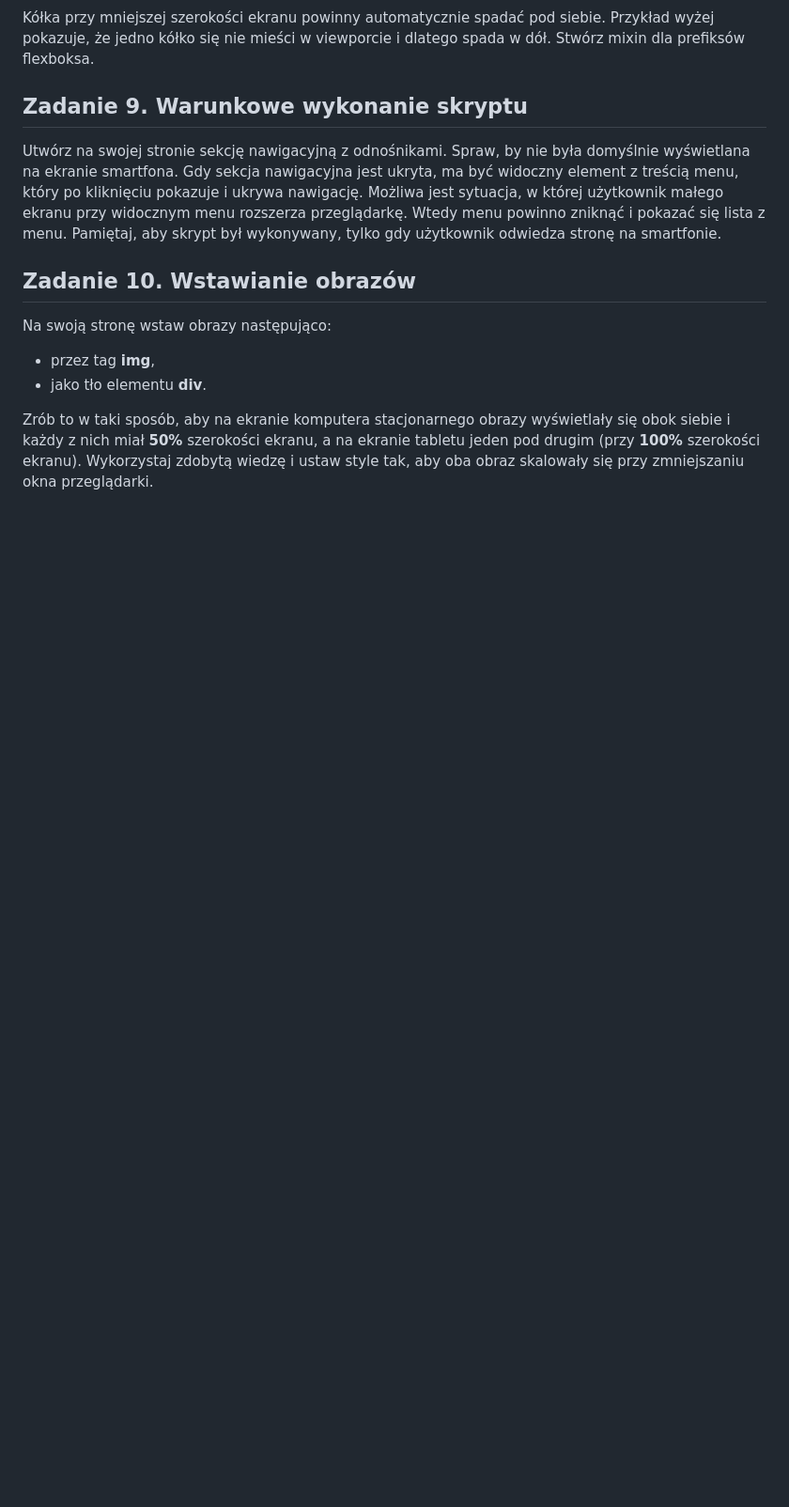
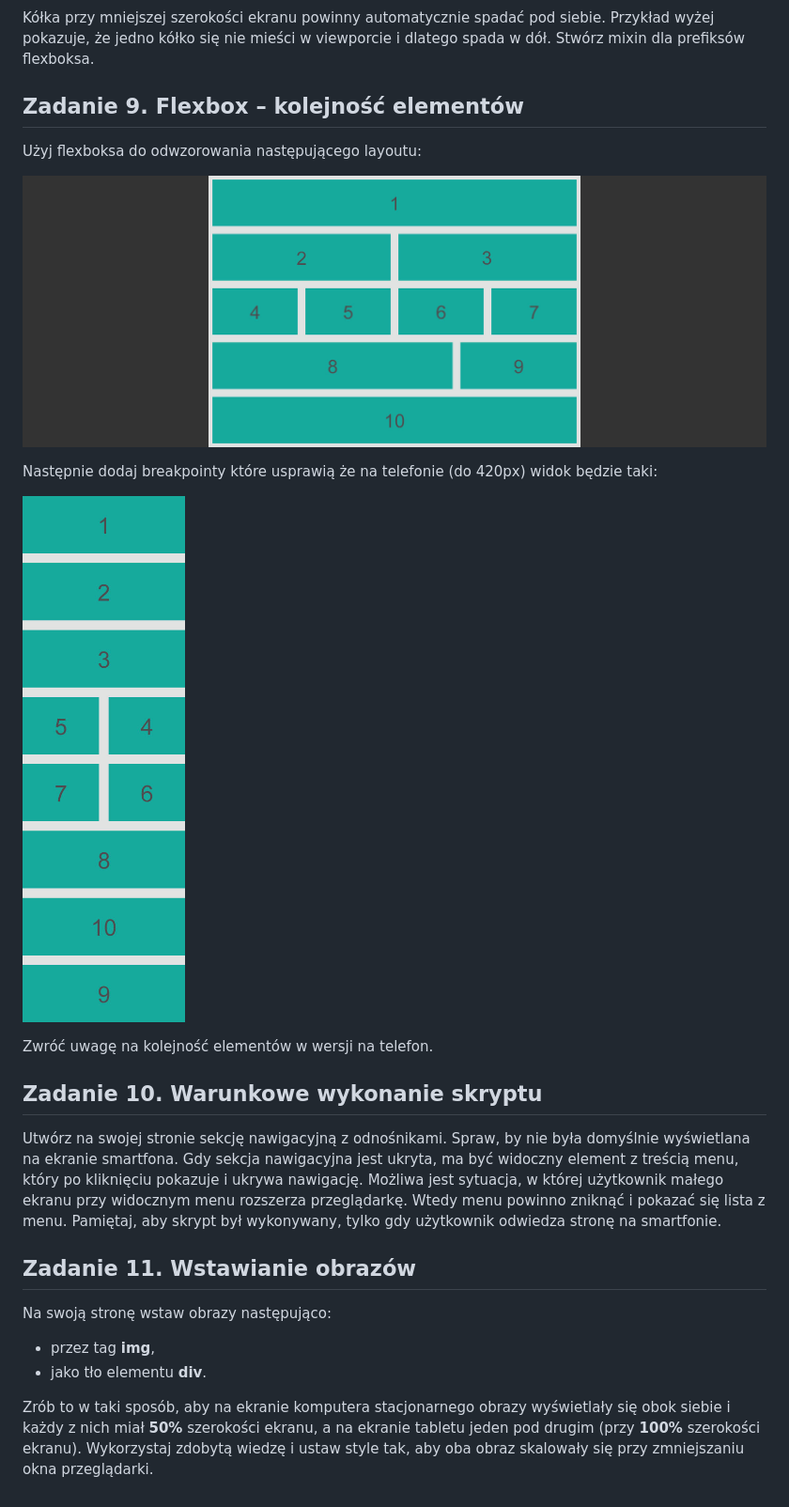
Before and after one commit to mostdef/SASS-and-RWD, a Markdown page: 2_RWD/README.md, the part around the change. Shown: that part at 94% size. GitHub-like rendering; pictures changed too: 2_RWD/images/flex-layout-fullscreen.jpg (added), 2_RWD/images/flex-layout-mobile.jpg (added); blank space fills up the shorter version.

Commit message:
add flexbox order exercise

```diff
--- a/2_RWD/README.md
+++ b/2_RWD/README.md
@@ -44,13 +44,25 @@ Użyj flexboksa do następującego ustawienia sześciu kółek:
 
 Kółka przy mniejszej szerokości ekranu powinny automatycznie spadać pod siebie. Przykład wyżej pokazuje, że jedno kółko się nie mieści w viewporcie i dlatego spada w dół. Stwórz mixin dla prefiksów flexboksa.
 
-## Zadanie 9. Warunkowe wykonanie skryptu
+## Zadanie 9. Flexbox &ndash; kolejność elementów
+Użyj flexboksa do odwzorowania następującego layoutu:
+
+![order](images/flex-layout-fullscreen.jpg)
+
+Następnie dodaj breakpointy które usprawią że na telefonie (do 420px) widok będzie taki:
+
+![order](images/flex-layout-mobile.jpg)
+
+Zwróć uwagę na kolejność elementów w wersji na telefon.
+
+
+## Zadanie 10. Warunkowe wykonanie skryptu
 Utwórz na swojej stronie sekcję nawigacyjną z odnośnikami. Spraw, by nie była domyślnie wyświetlana na ekranie smartfona.
 Gdy sekcja nawigacyjna jest ukryta, ma być widoczny element z treścią menu, który po kliknięciu pokazuje i ukrywa nawigację.
 Możliwa jest sytuacja, w której użytkownik małego ekranu przy widocznym menu rozszerza przeglądarkę. Wtedy menu powinno zniknąć i pokazać się lista z menu.
 Pamiętaj, aby skrypt był wykonywany, tylko gdy użytkownik odwiedza stronę na smartfonie.
 
-## Zadanie 10. Wstawianie obrazów
+## Zadanie 11. Wstawianie obrazów
 Na swoją stronę wstaw obrazy następująco:
 * przez tag **img**,
 * jako tło elementu **div**.
```
